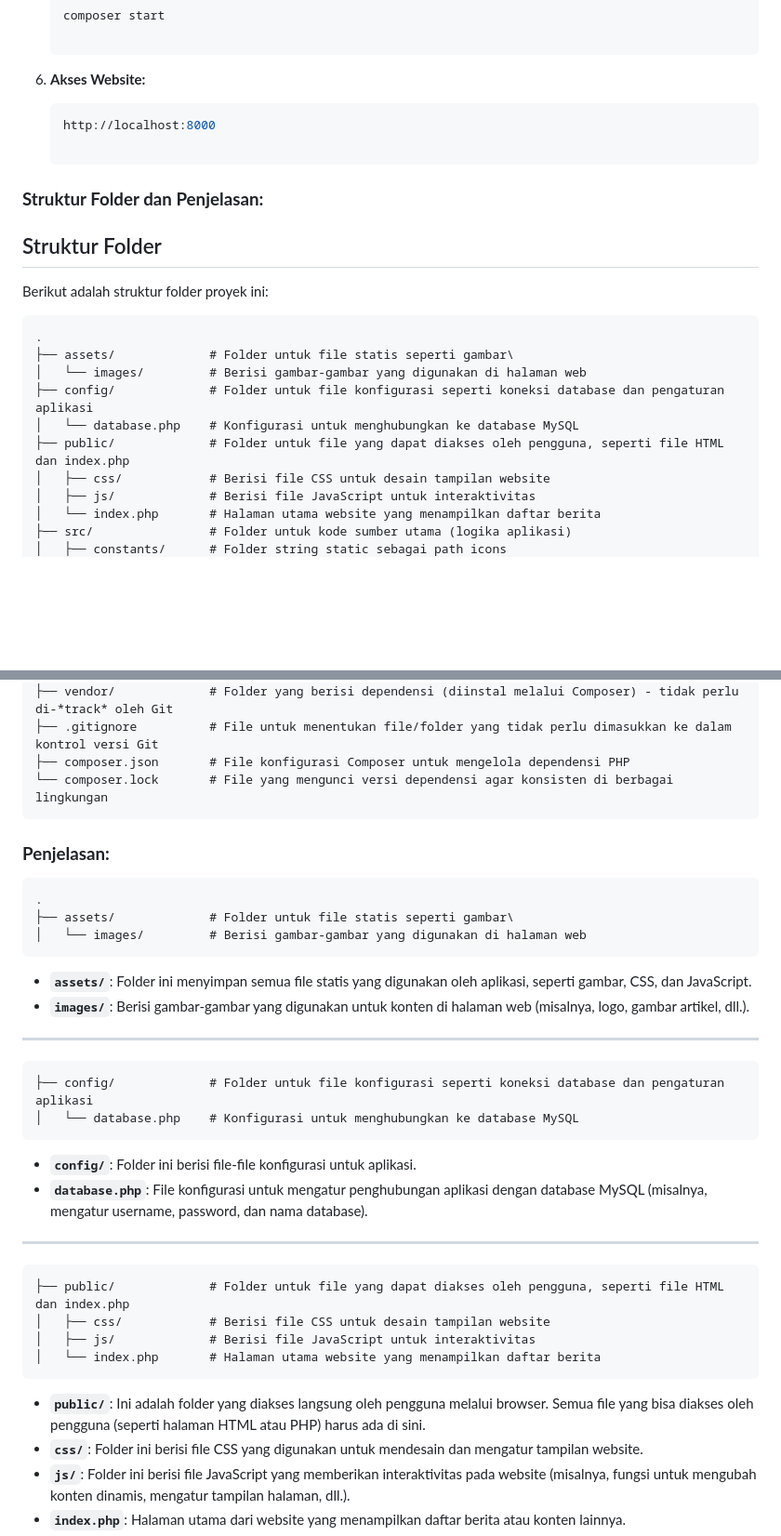
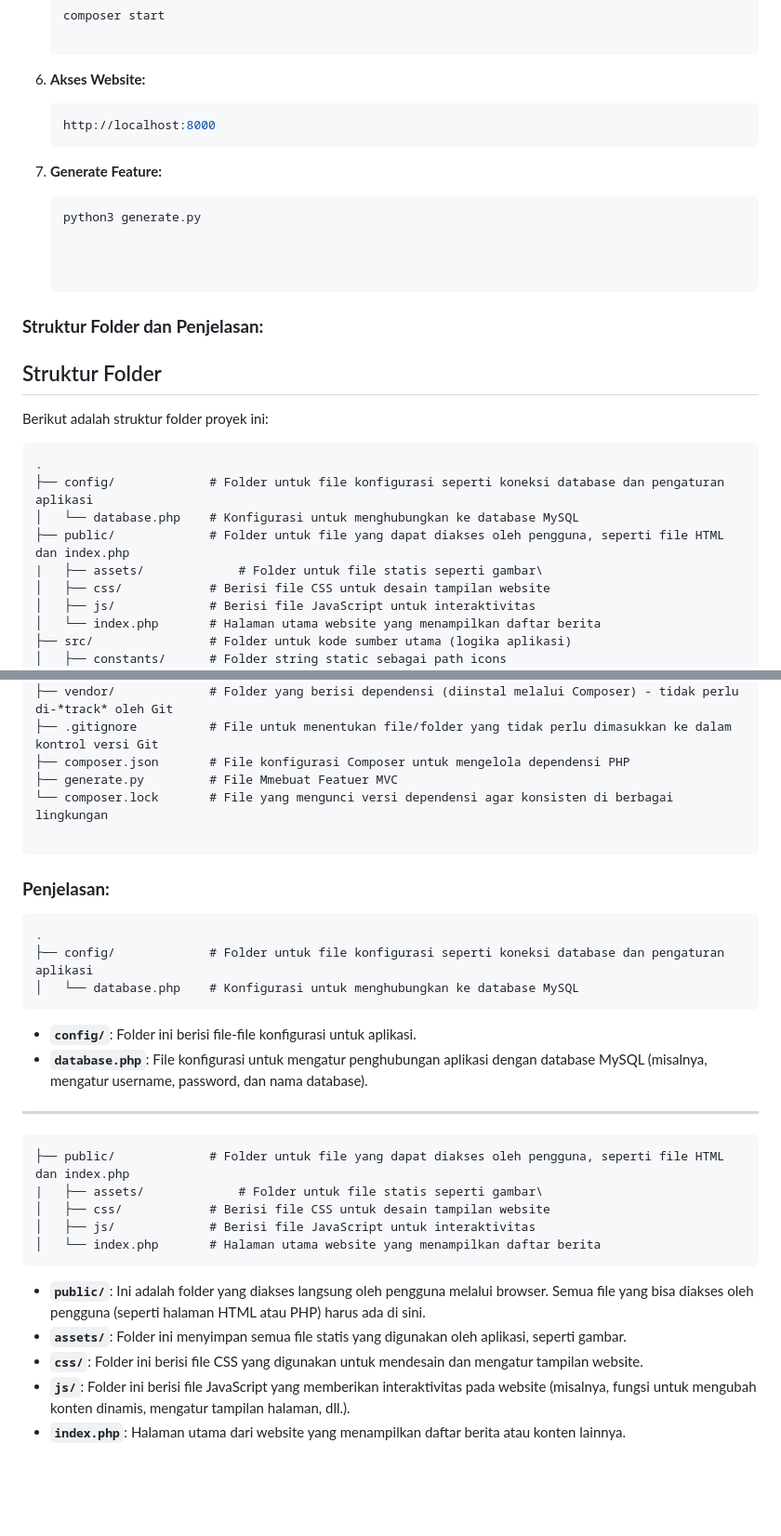
Before and after one commit to Ghozi-Waridi/UAS-WebPrograming, a Markdown page: README.md, 2 parts joined by grey strips. Shown: that part at 93% size. GitHub-like rendering; blank space fills up the shorter version.

````diff
--- a/README.md
+++ b/README.md
@@ -55,9 +55,13 @@ Ikuti langkah-langkah ini untuk mengatur proyek secara lokal.
    composer start
 
 10. **Akses Website:**
-
     ```bash
     http://localhost:8000
+12. **Generate Feature:**
+    ```bash
+    python3 generate.py
+
+
 
 ### **Struktur Folder dan Penjelasan:**
 ## Struktur Folder
@@ -66,11 +70,10 @@ Berikut adalah struktur folder proyek ini:
 
 ```
 .
-├── assets/             # Folder untuk file statis seperti gambar\
-│   └── images/         # Berisi gambar-gambar yang digunakan di halaman web
 ├── config/             # Folder untuk file konfigurasi seperti koneksi database dan pengaturan aplikasi
 │   └── database.php    # Konfigurasi untuk menghubungkan ke database MySQL
 ├── public/             # Folder untuk file yang dapat diakses oleh pengguna, seperti file HTML dan index.php
+|   ├── assets/             # Folder untuk file statis seperti gambar\
 │   ├── css/            # Berisi file CSS untuk desain tampilan website
 │   ├── js/             # Berisi file JavaScript untuk interaktivitas
 │   └── index.php       # Halaman utama website yang menampilkan daftar berita
@@ -90,21 +93,16 @@ Berikut adalah struktur folder proyek ini:
 ├── vendor/             # Folder yang berisi dependensi (diinstal melalui Composer) - tidak perlu di-*track* oleh Git
 ├── .gitignore          # File untuk menentukan file/folder yang tidak perlu dimasukkan ke dalam kontrol versi Git
 ├── composer.json       # File konfigurasi Composer untuk mengelola dependensi PHP
+├── generate.py         # File Mmebuat Featuer MVC
 └── composer.lock       # File yang mengunci versi dependensi agar konsisten di berbagai lingkungan
+
 ```
 ### **Penjelasan:**
 
+
+
 ```
 .
-├── assets/             # Folder untuk file statis seperti gambar\
-│   └── images/         # Berisi gambar-gambar yang digunakan di halaman web
-```
-- **`assets/`**: Folder ini menyimpan semua file statis yang digunakan oleh aplikasi, seperti gambar, CSS, dan JavaScript.
-- **`images/`**: Berisi gambar-gambar yang digunakan untuk konten di halaman web (misalnya, logo, gambar artikel, dll.).
-
----
-
-```
 ├── config/             # Folder untuk file konfigurasi seperti koneksi database dan pengaturan aplikasi
 │   └── database.php    # Konfigurasi untuk menghubungkan ke database MySQL
 ```
@@ -115,11 +113,13 @@ Berikut adalah struktur folder proyek ini:
 
 ```
 ├── public/             # Folder untuk file yang dapat diakses oleh pengguna, seperti file HTML dan index.php
+|   ├── assets/             # Folder untuk file statis seperti gambar\
 │   ├── css/            # Berisi file CSS untuk desain tampilan website
 │   ├── js/             # Berisi file JavaScript untuk interaktivitas
 │   └── index.php       # Halaman utama website yang menampilkan daftar berita
 ```
 - **`public/`**: Ini adalah folder yang diakses langsung oleh pengguna melalui browser. Semua file yang bisa diakses oleh pengguna (seperti halaman HTML atau PHP) harus ada di sini.
+- **`assets/`**: Folder ini menyimpan semua file statis yang digunakan oleh aplikasi, seperti gambar.
 - **`css/`**: Folder ini berisi file CSS yang digunakan untuk mendesain dan mengatur tampilan website.
 - **`js/`**: Folder ini berisi file JavaScript yang memberikan interaktivitas pada website (misalnya, fungsi untuk mengubah konten dinamis, mengatur tampilan halaman, dll.).
 - **`index.php`**: Halaman utama dari website yang menampilkan daftar berita atau konten lainnya.
````
Also changed, not shown: other parts of README.md (+4 -2 lines).
